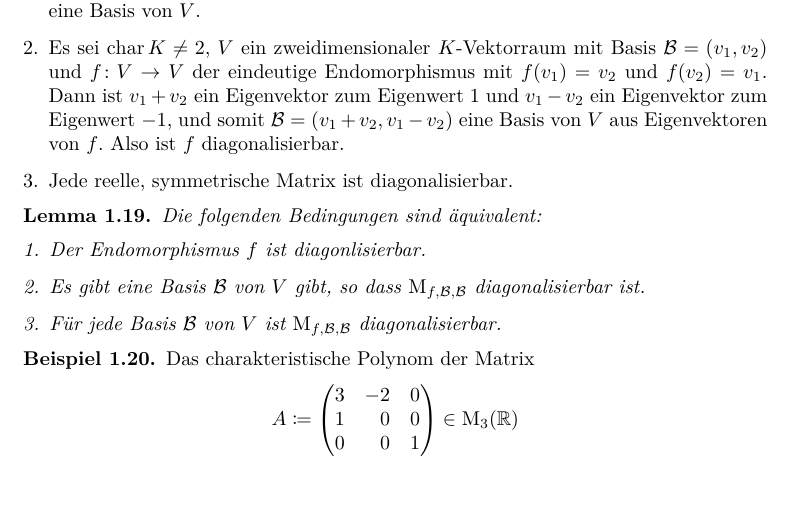
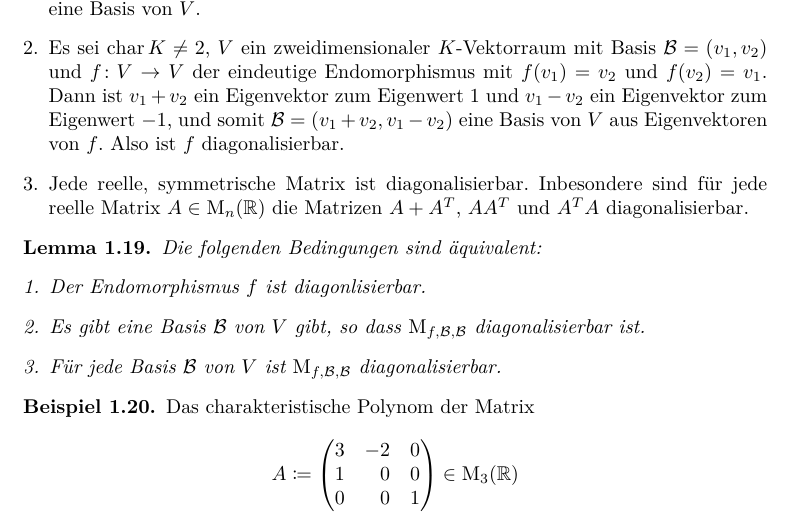
Before and after one commit to cionx/lineare-algebra-2-review-ss-17, a LaTeX book (notes.tex, which reads chapters/eigenstuff.tex): part of page 9 of 48, cut so that both start at the same text, the shorter picture padded with empty space. Compiled offline with XeLaTeX.

Commit message:
Extended the example about real symmetric matrices being diagonalizable.

```diff
--- a/chapters/eigenstuff.tex
+++ b/chapters/eigenstuff.tex
@@ -362,6 +362,7 @@ Die Vielfachheit im Minimalpolynom ist dabei nach dem Satz von Cayley--Hamilton
 
     \item
       Jede reelle, symmetrische Matrix ist diagonalisierbar.
+      Inbesondere sind für jede reelle Matrix $A \in \matrices{n}{\Real}$ die Matrizen $A + \transpose{A}$, $A \transpose{A}$ und $\transpose{A} A$ diagonalisierbar.
   \end{enumerate}
 \end{example}
 
```
